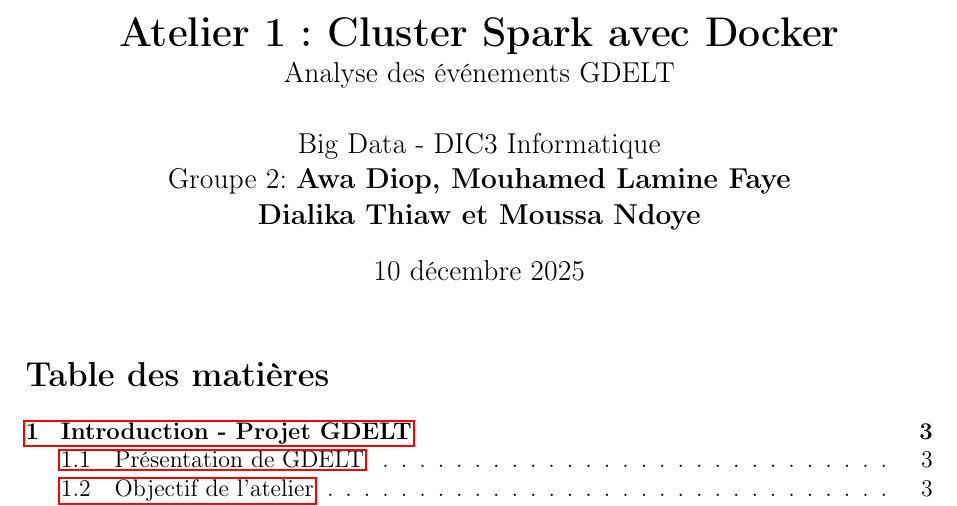
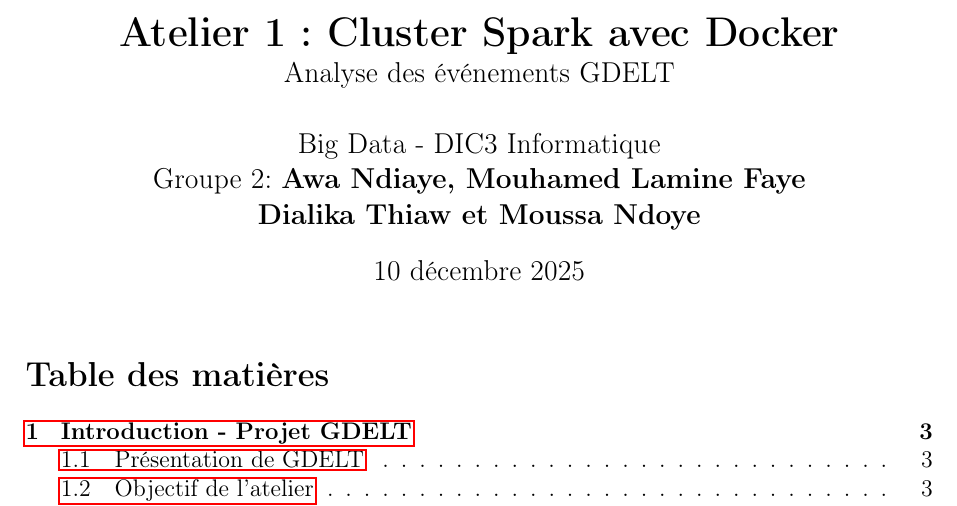
Before and after one commit to lamine-f/DIC3_BIG-DATA_GDELT, a LaTeX document (docs/rapport.tex): part of page 1 of 14, cut so that both start at the same text. Compiled offline with pdfLaTeX.

Commit message:
fix: realname of crewmate

```diff
--- a/docs/rapport.tex
+++ b/docs/rapport.tex
@@ -71,7 +71,7 @@
 }
 \author{
     Big Data - DIC3 Informatique \\
-    Groupe 2: \textbf{Awa Diop, Mouhamed Lamine Faye} \\
+    Groupe 2: \textbf{Awa Ndiaye, Mouhamed Lamine Faye} \\
     \textbf{Dialika Thiaw et Moussa Ndoye}
     }
 \date{\today}
```
Also changed, not shown: docs/rapport.pdf.
